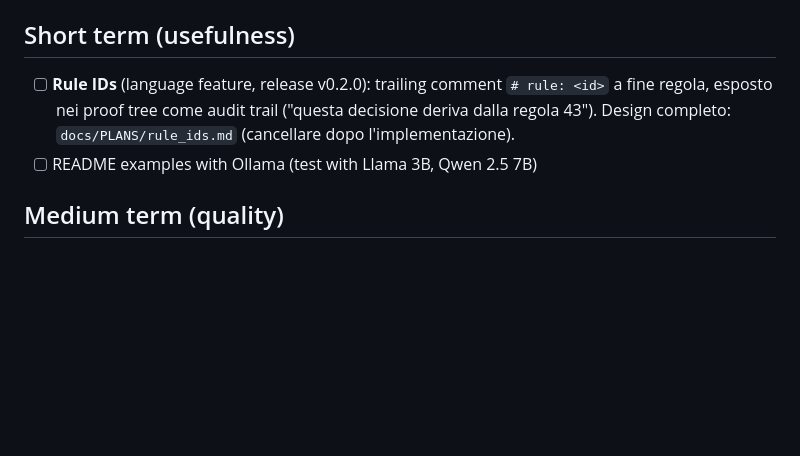
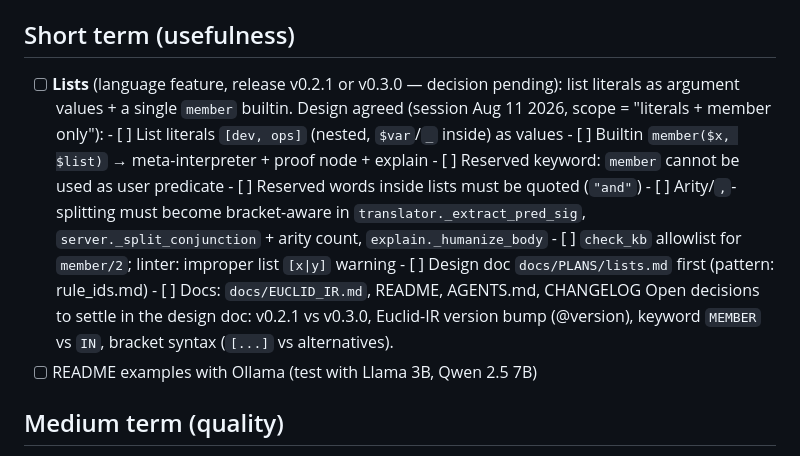
Before and after one commit to meob/Euclid-MCP, a Markdown page: TODO.md, the part around the change. GitHub-like rendering; blank space fills up the shorter version.

Commit message:
docs: plan lists feature in TODO (scope: literals + member)

```diff
--- a/TODO.md
+++ b/TODO.md
@@ -53,10 +53,21 @@
 
 ## Short term (usefulness)
 
-- [ ] **Rule IDs** (language feature, release v0.2.0): trailing comment `# rule: <id>`
-      a fine regola, esposto nei proof tree come audit trail ("questa decisione deriva
-      dalla regola 43"). Design completo: `docs/PLANS/rule_ids.md` (cancellare dopo
-      l'implementazione).
+- [ ] **Lists** (language feature, release v0.2.1 or v0.3.0 — decision pending):
+      list literals as argument values + a single `member` builtin. Design agreed
+      (session Aug 11 2026, scope = "literals + member only"):
+      - [ ] List literals `[dev, ops]` (nested, `$var`/`_` inside) as values
+      - [ ] Builtin `member($x, $list)` → meta-interpreter + proof node + explain
+      - [ ] Reserved keyword: `member` cannot be used as user predicate
+      - [ ] Reserved words inside lists must be quoted (`"and"`)
+      - [ ] Arity/`,`-splitting must become bracket-aware in `translator._extract_pred_sig`,
+            `server._split_conjunction` + arity count, `explain._humanize_body`
+      - [ ] `check_kb` allowlist for `member/2`; linter: improper list `[x|y]` warning
+      - [ ] Design doc `docs/PLANS/lists.md` first (pattern: rule_ids.md)
+      - [ ] Docs: `docs/EUCLID_IR.md`, README, AGENTS.md, CHANGELOG
+      Open decisions to settle in the design doc: v0.2.1 vs v0.3.0, Euclid-IR
+      version bump (@version), keyword `MEMBER` vs `IN`, bracket syntax
+      (`[...]` vs alternatives).
 - [ ] README examples with Ollama (test with Llama 3B, Qwen 2.5 7B)
 
 ## Medium term (quality)
```
